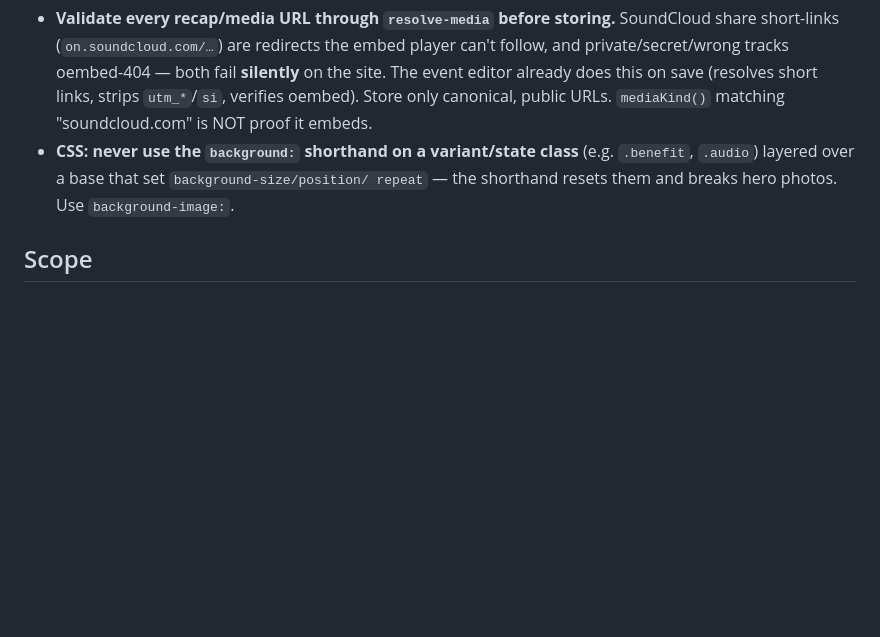
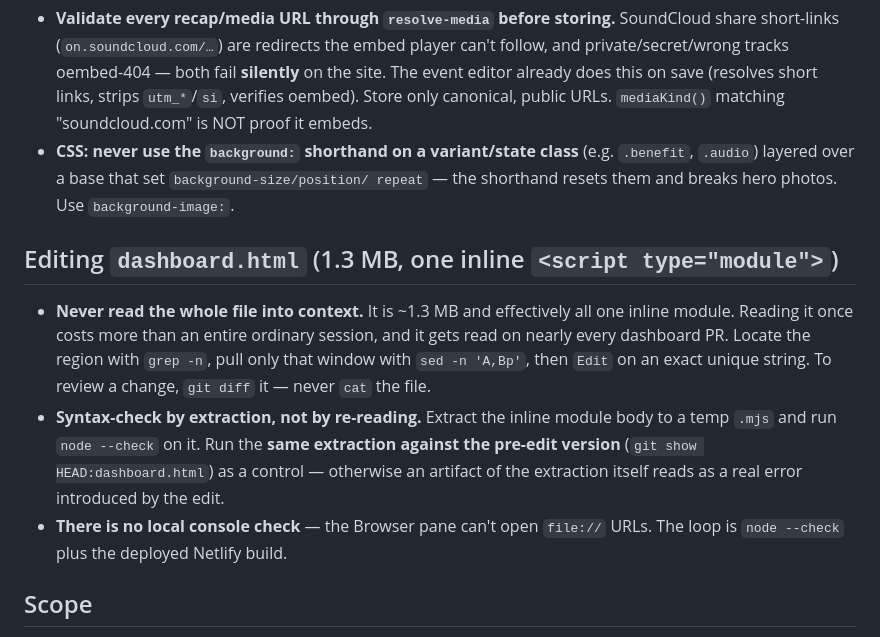
Before and after one commit to Berkythe4/comewith, a Markdown page: CLAUDE.md, the part around the change. Drawn GitHub-style; blank space fills up the shorter version.

Commit message:
CLAUDE.md: how to edit dashboard.html without burning a session's context
dashboard.html is ~1.3 MB and effectively one inline <script type="module">.
Reading it into context costs more than an ordinary session, and it gets touched
on nearly every dashboard PR — so the convention needs to be written down rather
than rediscovered each time.

Records the cheap path: grep/sed to locate, Edit on an exact string, git diff to
review, and node --check on an extracted .mjs with the pre-edit version extracted
the same way as a control (otherwise an extraction artifact reads as a real error).
Also notes there is no local console check, since the Browser pane can't open file://.

Co-Authored-By: Claude Opus 5 <noreply@anthropic.com>

```diff
--- a/CLAUDE.md
+++ b/CLAUDE.md
@@ -228,6 +228,20 @@ unsubscribed email during an import (e.g. `chaddercheesy@gmail.com`).
   `.benefit`, `.audio`) layered over a base that set `background-size/position/
   repeat` — the shorthand resets them and breaks hero photos. Use `background-image:`.
 
+## Editing `dashboard.html` (1.3 MB, one inline `<script type="module">`)
+
+- **Never read the whole file into context.** It is ~1.3 MB and effectively all one
+  inline module. Reading it once costs more than an entire ordinary session, and it
+  gets read on nearly every dashboard PR. Locate the region with `grep -n`, pull only
+  that window with `sed -n 'A,Bp'`, then `Edit` on an exact unique string. To review a
+  change, `git diff` it — never `cat` the file.
+- **Syntax-check by extraction, not by re-reading.** Extract the inline module body to
+  a temp `.mjs` and run `node --check` on it. Run the **same extraction against the
+  pre-edit version** (`git show HEAD:dashboard.html`) as a control — otherwise an
+  artifact of the extraction itself reads as a real error introduced by the edit.
+- **There is no local console check** — the Browser pane can't open `file://` URLs. The
+  loop is `node --check` plus the deployed Netlify build.
+
 ## Scope
 
 - This codebase is **Come With only**. Do **not** add anything Come With Fitness
```
